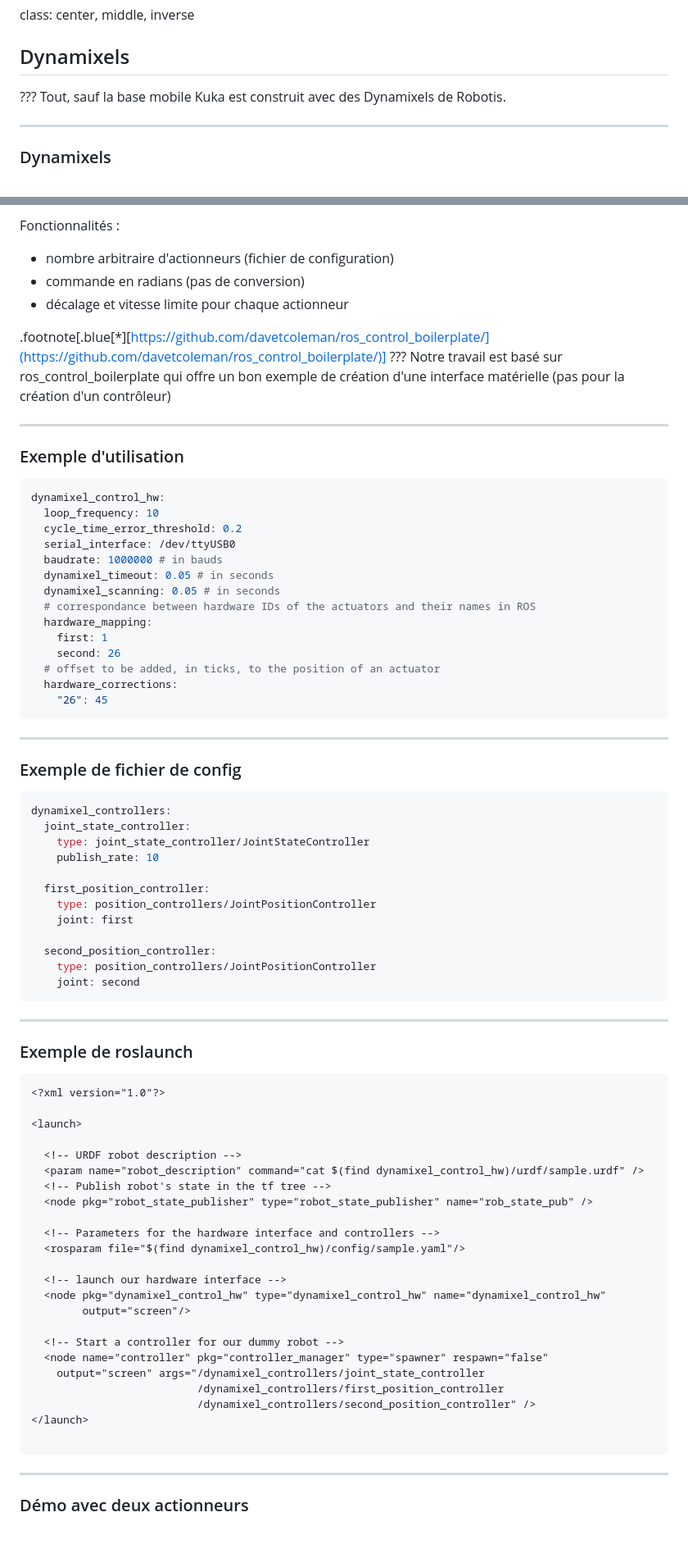
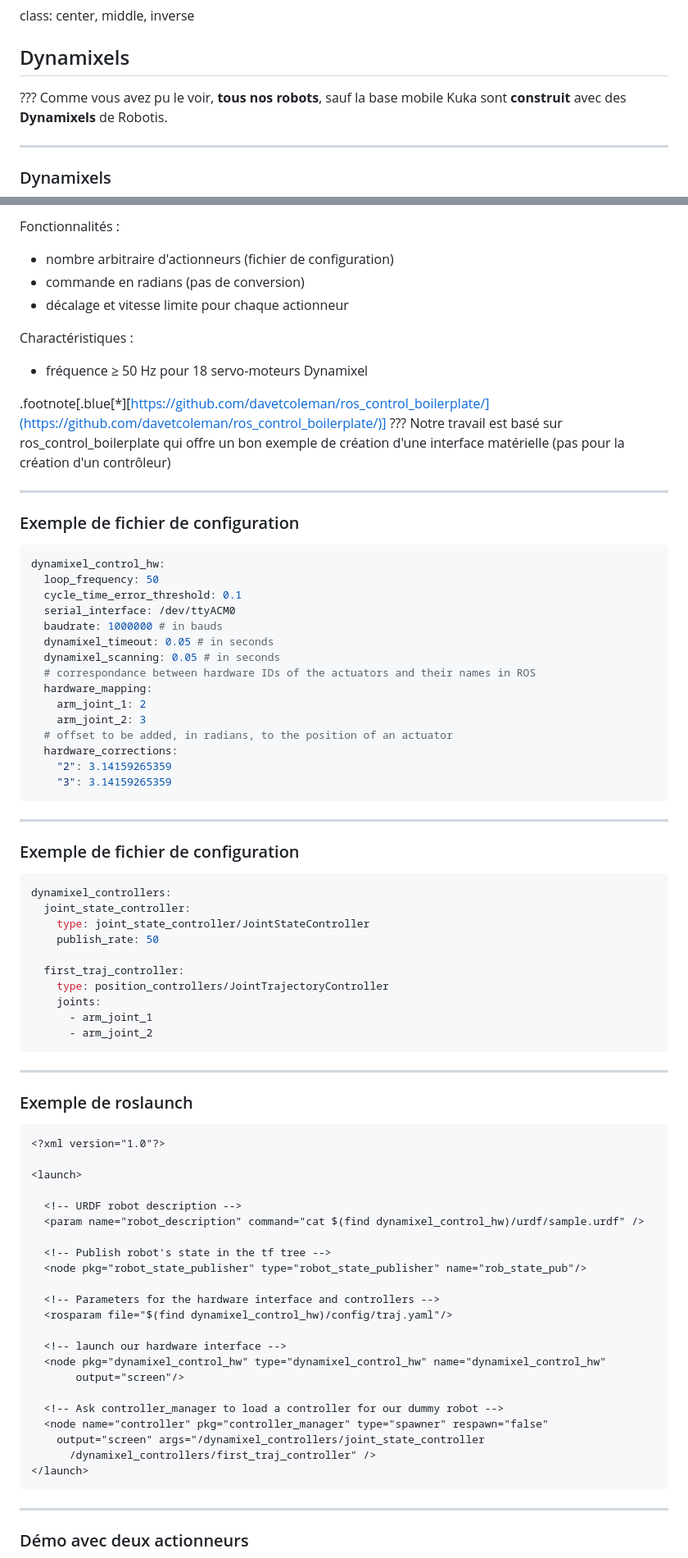
Before and after one commit to dogoepp/presentation_ros_control, a Markdown page: Ros_control.md, 2 parts joined by grey strips. Shown: that part at 82% size. Drawn GitHub-style; blank space fills up the shorter version.

Commit message:
lots update after comments

````diff
--- a/Ros_control.md
+++ b/Ros_control.md
@@ -86,7 +77,7 @@ class: center, middle, inverse
 ## Dynamixels
 
 ???
-Tout, sauf la base mobile Kuka est construit avec des Dynamixels de Robotis.
+Comme vous avez pu le voir, **tous nos robots**, sauf la base mobile Kuka sont **construit** avec des **Dynamixels** de Robotis.
 
 ---
 ### Dynamixels
@@ -361,47 +360,49 @@ Fonctionnalités :
 - commande en radians (pas de conversion)
 - décalage et vitesse limite pour chaque actionneur
 
+Charactéristiques :
+- fréquence ≥ 50 Hz pour 18 servo-moteurs Dynamixel
+
 
 .footnote[.blue[\*][https://github.com/davetcoleman/ros_control_boilerplate/](https://github.com/davetcoleman/ros_control_boilerplate/)]
 ???
 Notre travail est basé sur ros_control_boilerplate qui offre un bon exemple de création d'une interface matérielle (pas pour la création d'un contrôleur)
 
 ---
-### Exemple d'utilisation
+### Exemple de fichier de configuration
 
 ```yaml
 dynamixel_control_hw:
-  loop_frequency: 10
-  cycle_time_error_threshold: 0.2
-  serial_interface: /dev/ttyUSB0
+  loop_frequency: 50
+  cycle_time_error_threshold: 0.1
+  serial_interface: /dev/ttyACM0
   baudrate: 1000000 # in bauds
   dynamixel_timeout: 0.05 # in seconds
   dynamixel_scanning: 0.05 # in seconds
   # correspondance between hardware IDs of the actuators and their names in ROS
   hardware_mapping:
-    first: 1
-    second: 26
-  # offset to be added, in ticks, to the position of an actuator
+    arm_joint_1: 2
+    arm_joint_2: 3
+  # offset to be added, in radians, to the position of an actuator
   hardware_corrections:
-    "26": 45
+    "2": 3.14159265359
+    "3": 3.14159265359
 ```
 
 ---
-### Exemple de fichier de config
+### Exemple de fichier de configuration
 
 ```yaml
 dynamixel_controllers:
   joint_state_controller:
     type: joint_state_controller/JointStateController
-    publish_rate: 10
+    publish_rate: 50
 
-  first_position_controller:
-    type: position_controllers/JointPositionController
-    joint: first
-
-  second_position_controller:
-    type: position_controllers/JointPositionController
-    joint: second
+  first_traj_controller:
+    type: position_controllers/JointTrajectoryController
+    joints:
+      - arm_joint_1
+      - arm_joint_2
 ```
 
 ---
@@ -414,23 +415,22 @@ dynamixel_controllers:
 
   <!-- URDF robot description -->
   <param name="robot_description" command="cat $(find dynamixel_control_hw)/urdf/sample.urdf" />
+
   <!-- Publish robot's state in the tf tree -->
-  <node pkg="robot_state_publisher" type="robot_state_publisher" name="rob_state_pub" />
+  <node pkg="robot_state_publisher" type="robot_state_publisher" name="rob_state_pub"/>
 
   <!-- Parameters for the hardware interface and controllers -->
-  <rosparam file="$(find dynamixel_control_hw)/config/sample.yaml"/>
+  <rosparam file="$(find dynamixel_control_hw)/config/traj.yaml"/>
 
   <!-- launch our hardware interface -->
   <node pkg="dynamixel_control_hw" type="dynamixel_control_hw" name="dynamixel_control_hw"
-        output="screen"/>
+       output="screen"/>
 
-  <!-- Start a controller for our dummy robot -->
+  <!-- Ask controller_manager to load a controller for our dummy robot -->
   <node name="controller" pkg="controller_manager" type="spawner" respawn="false"
     output="screen" args="/dynamixel_controllers/joint_state_controller
-                          /dynamixel_controllers/first_position_controller
-                          /dynamixel_controllers/second_position_controller" />
+      /dynamixel_controllers/first_traj_controller" />
 </launch>
-
 ```
 
 ---
````
Also changed, not shown: other parts of Ros_control.md (+88 -80 lines), Ros_control_local.md (+114 -105 lines), images/logo_inria.png (added), images/poppy.jpg (added), images/turtlebot3_models.png (added), 2 other files.
